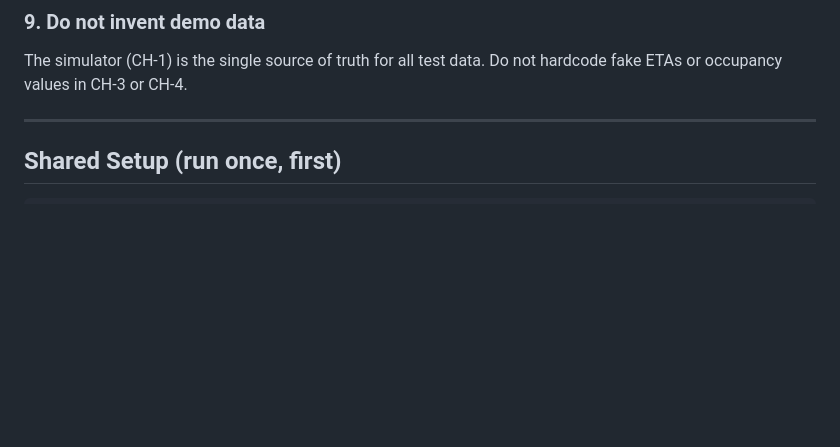
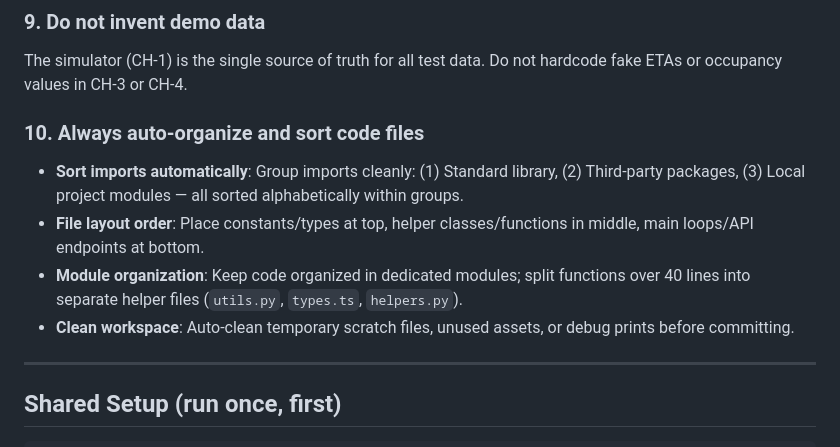
Before and after one commit to SrivarsanK/SIH-inthack-2026, a Markdown page: AGENTS.md, the part around the change. GitHub-like rendering; blank space fills up the shorter version.

Commit message:
docs: add Rule 10 (auto file organization and import sorting) to root AGENTS.md

```diff
--- a/AGENTS.md
+++ b/AGENTS.md
@@ -80,6 +80,12 @@ From any injected event (delay/dropout/crowd) to visible UI change in CH-4. Opti
 
 ### 9. Do not invent demo data
 The simulator (CH-1) is the single source of truth for all test data. Do not hardcode fake ETAs or occupancy values in CH-3 or CH-4.
+
+### 10. Always auto-organize and sort code files
+- **Sort imports automatically**: Group imports cleanly: (1) Standard library, (2) Third-party packages, (3) Local project modules — all sorted alphabetically within groups.
+- **File layout order**: Place constants/types at top, helper classes/functions in middle, main loops/API endpoints at bottom.
+- **Module organization**: Keep code organized in dedicated modules; split functions over 40 lines into separate helper files (`utils.py`, `types.ts`, `helpers.py`).
+- **Clean workspace**: Auto-clean temporary scratch files, unused assets, or debug prints before committing.
 
 ---
 
```
